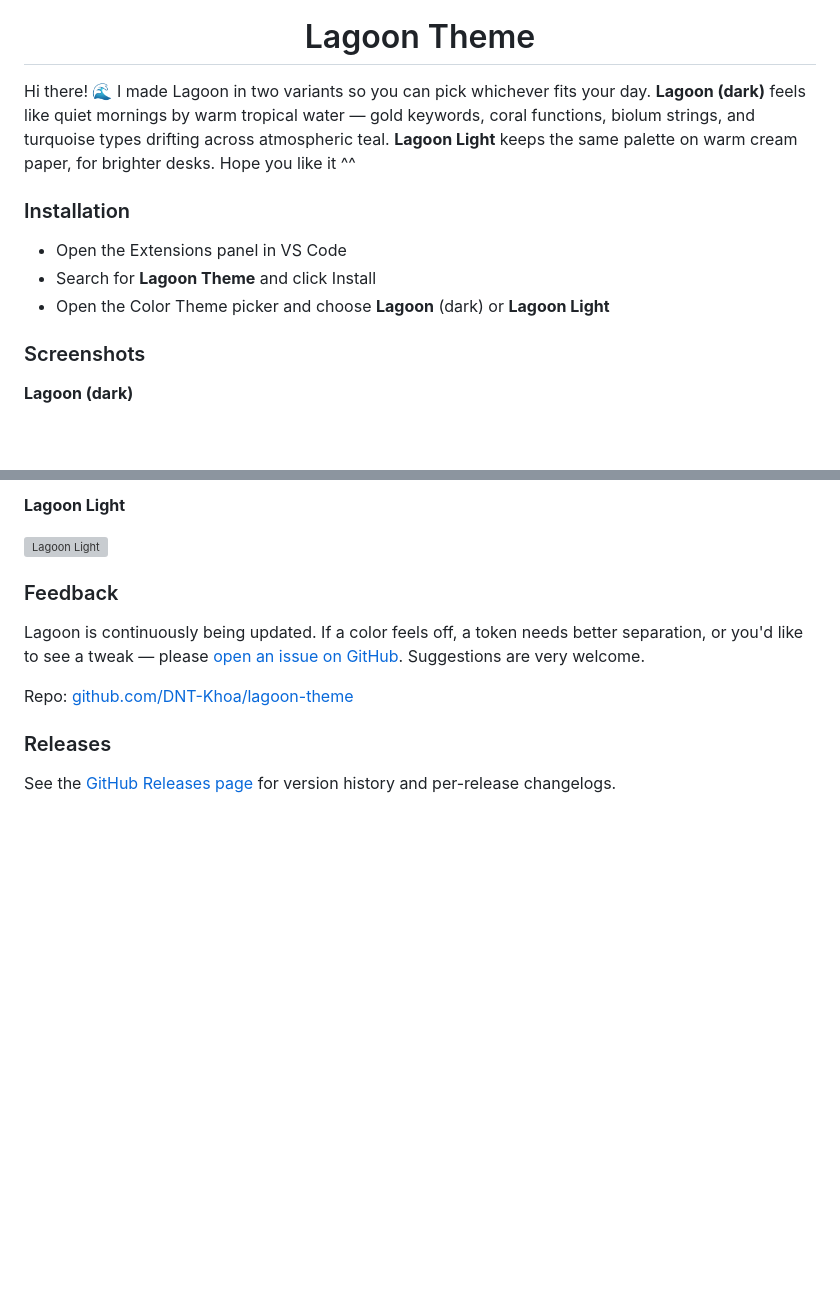
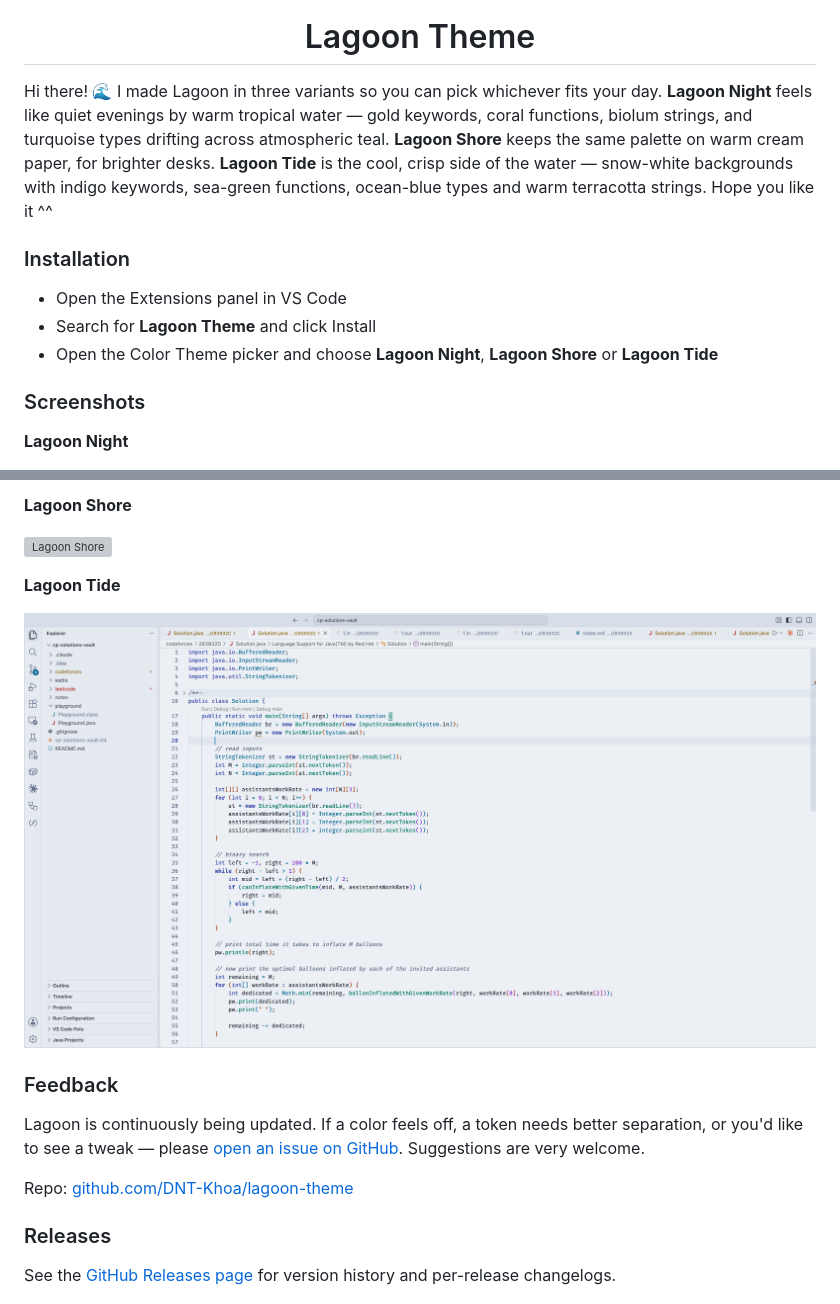
Before and after one commit to DNT-Khoa/lagoon-theme, a Markdown page: README.md, 2 parts joined by grey strips. Drawn GitHub-style; pictures changed too: media/lagoon-tide-shot-1.png (added); blank space fills up the shorter version; grey boxes are pictures that could not be loaded.

Commit message:
Add Lagoon Tide variant, rename variants to Night/Shore/Tide
- Add Lagoon Tide, a cool snow-white light theme, with README screenshot
- Rename dark/light variants to Lagoon Night and Lagoon Shore (theme ids unchanged)
- Rename screenshots to lagoon-<variant>-shot-1.png
- Refresh README and release-notes context for the three variants

```diff
--- a/README.md
+++ b/README.md
@@ -5,15 +5,15 @@
 <h1 align="center">Lagoon Theme</h1>
 
 Hi there! 🌊
-I made Lagoon in two variants so you can pick whichever fits your day. **Lagoon (dark)** feels like quiet mornings by warm tropical water — gold keywords, coral functions, biolum strings, and turquoise types drifting across atmospheric teal. **Lagoon Light** keeps the same palette on warm cream paper, for brighter desks. Hope you like it ^^
+I made Lagoon in three variants so you can pick whichever fits your day. **Lagoon Night** feels like quiet evenings by warm tropical water — gold keywords, coral functions, biolum strings, and turquoise types drifting across atmospheric teal. **Lagoon Shore** keeps the same palette on warm cream paper, for brighter desks. **Lagoon Tide** is the cool, crisp side of the water — snow-white backgrounds with indigo keywords, sea-green functions, ocean-blue types and warm terracotta strings. Hope you like it ^^
 
 ### Installation
 
 - Open the Extensions panel in VS Code
 - Search for **Lagoon Theme** and click Install
-- Open the Color Theme picker and choose **Lagoon** (dark) or **Lagoon Light**
+- Open the Color Theme picker and choose **Lagoon Night**, **Lagoon Shore** or **Lagoon Tide**
 
 ### Screenshots
 
-**Lagoon (dark)**
+**Lagoon Night**
 
@@ -21,7 +21,11 @@ I made Lagoon in two variants so you can pick whichever fits your day. **Lagoon
 
-**Lagoon Light**
+**Lagoon Shore**
 
-![Lagoon Light](https://raw.githubusercontent.com/DNT-Khoa/lagoon-theme/main/media/lagoon-light-shot-1.png)
+![Lagoon Shore](https://raw.githubusercontent.com/DNT-Khoa/lagoon-theme/main/media/lagoon-shore-shot-1.png)
+
+**Lagoon Tide**
+
+![Lagoon Tide](https://raw.githubusercontent.com/DNT-Khoa/lagoon-theme/main/media/lagoon-tide-shot-1.png)
 
 ### Feedback
 Lagoon is continuously being updated. If a color feels off, a token needs better separation, or you'd like to see a tweak — please [open an issue on GitHub](https://github.com/DNT-Khoa/lagoon-theme/issues). Suggestions are very welcome.
```
Also changed, not shown: other parts of README.md (+1 -1 lines), 11 other files.
